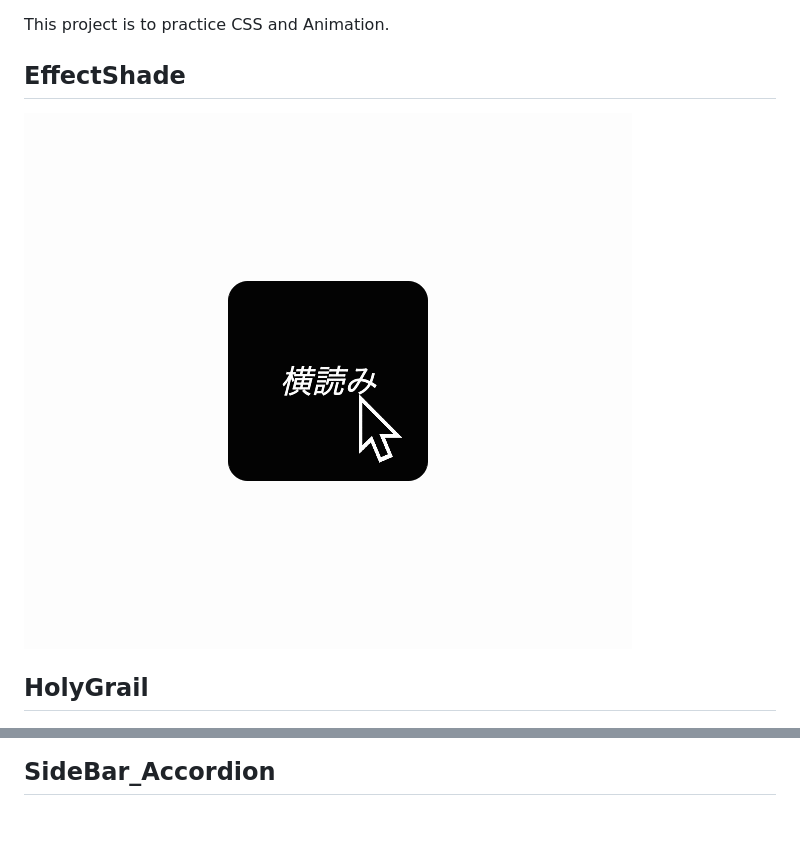
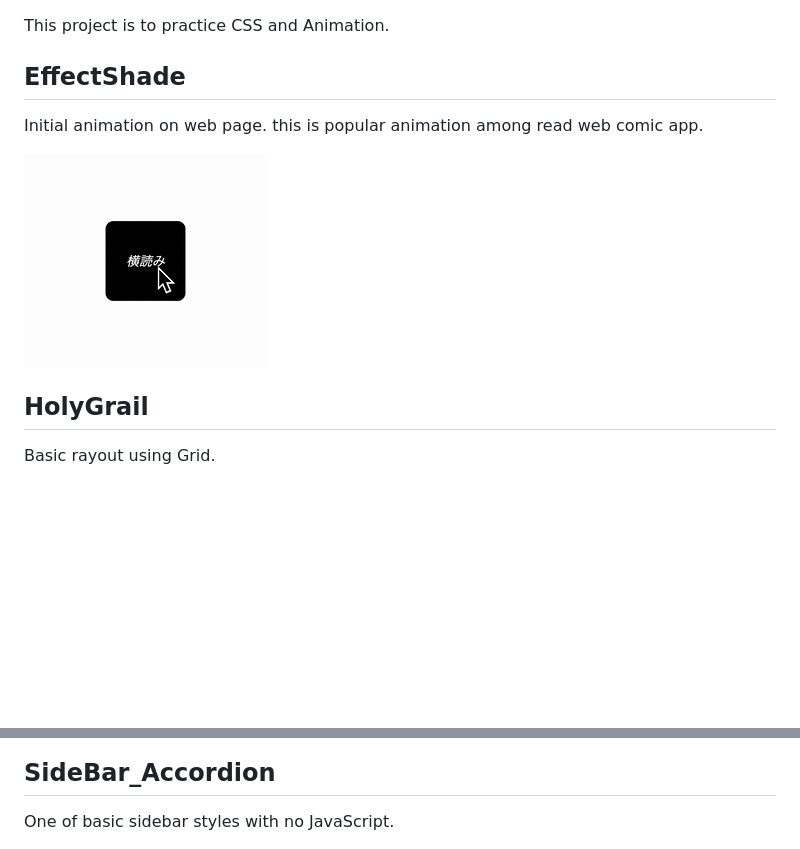
Before and after one commit to otyazukeGit/PracticeCSS, a Markdown page: README.md, 2 parts joined by grey strips. GitHub-like rendering; pictures changed too: EffectShade/onLoad_like_MangaApp.gif; blank space fills up the shorter version.

Commit message:
add text to README.md resize gif 40%

```diff
--- a/README.md
+++ b/README.md
@@ -4,12 +4,19 @@ This project is to practice CSS and Animation.
 
 ## EffectShade
 
+Initial animation on web page.
+this is popular animation among read web comic app.
+
 ![EffectShade](https://github.com/otyazukeGit/PracticeCSS/blob/master/EffectShade/onLoad_like_MangaApp.gif)
 
 ## HolyGrail
+
+Basic rayout using Grid.
 
 <img src="https://github.com/otyazukeGit/PracticeCSS/blob/master/HolyGrail/holy_grail.png" width="400" height="375">
 
 ## SideBar_Accordion
 
+One of basic sidebar styles with no JavaScript.
+
 <img src="https://github.com/otyazukeGit/PracticeCSS/blob/master/SideBar_Accordion/sidebar_accordion.png" width="400" height="250">
```
